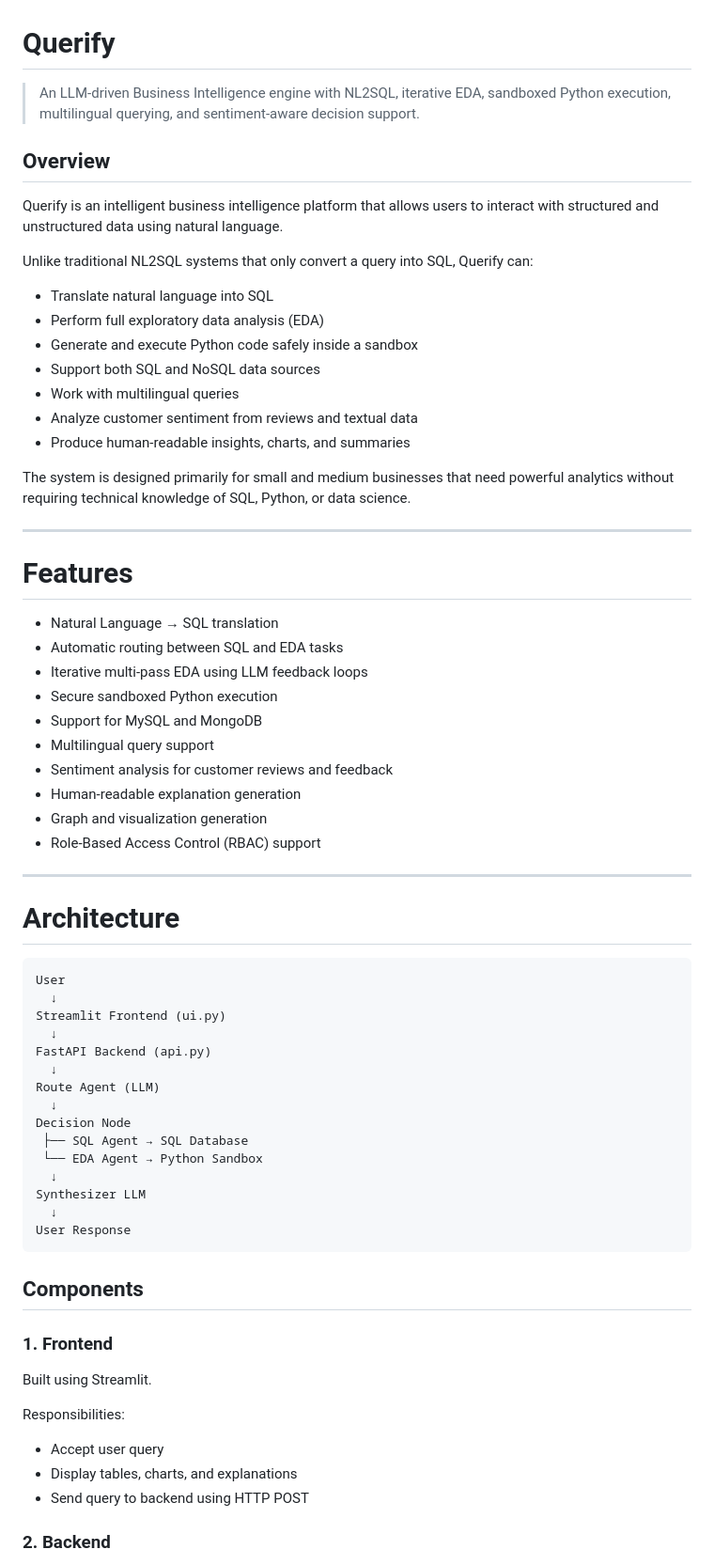
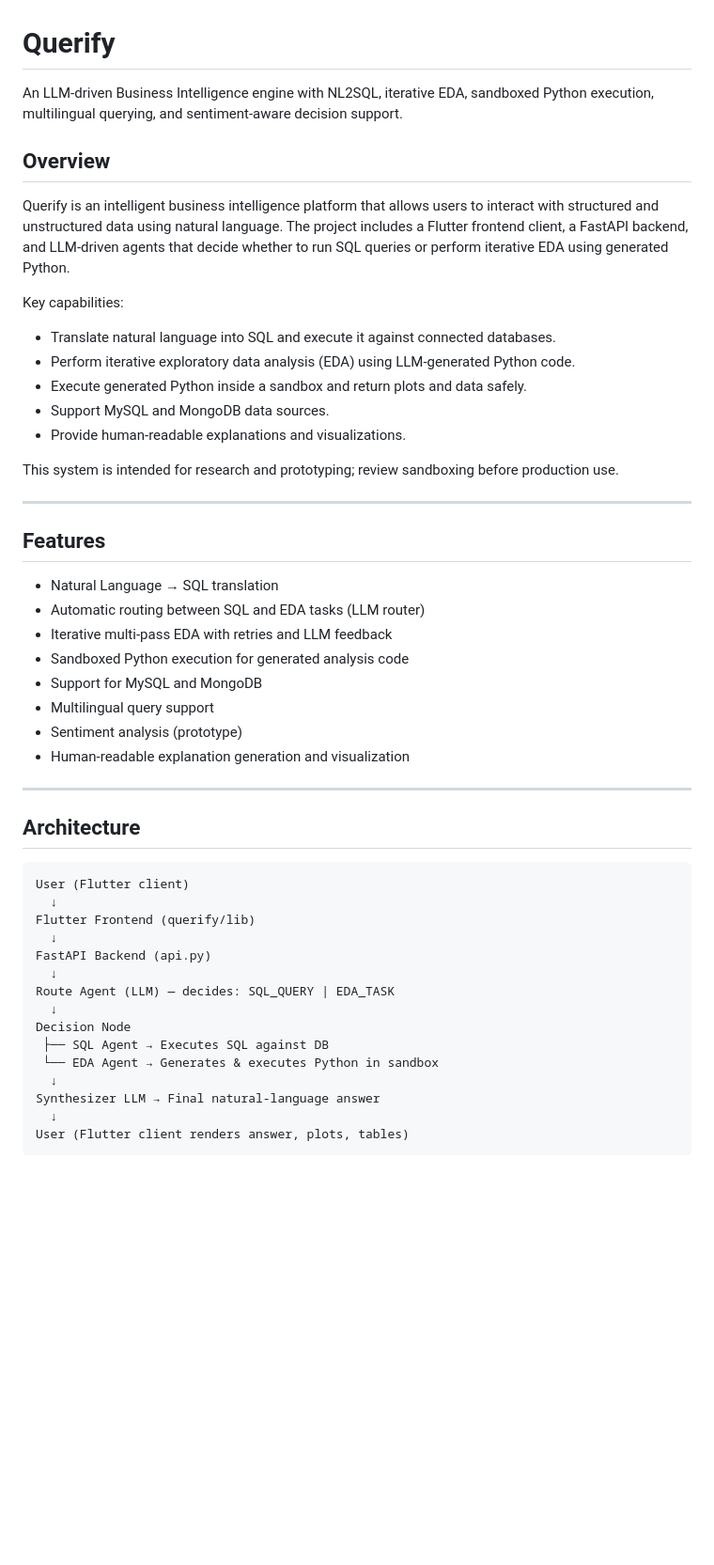
Before and after one commit to RishiMehtaa/Querify, a Markdown page: README.md, the part around one of its changes. Shown at 94% size. GitHub-like rendering; blank space fills up the shorter version.

````diff
--- a/README.md
+++ b/README.md
@@ -1,71 +1,53 @@
 # Querify
 
-> An LLM-driven Business Intelligence engine with NL2SQL, iterative EDA, sandboxed Python execution, multilingual querying, and sentiment-aware decision support.
+An LLM-driven Business Intelligence engine with NL2SQL, iterative EDA, sandboxed Python execution, multilingual querying, and sentiment-aware decision support.
 
 ## Overview
 
-Querify is an intelligent business intelligence platform that allows users to interact with structured and unstructured data using natural language.
+Querify is an intelligent business intelligence platform that allows users to interact with structured and unstructured data using natural language. The project includes a Flutter frontend client, a FastAPI backend, and LLM-driven agents that decide whether to run SQL queries or perform iterative EDA using generated Python.
 
-Unlike traditional NL2SQL systems that only convert a query into SQL, Querify can:
+Key capabilities:
 
-* Translate natural language into SQL
-* Perform full exploratory data analysis (EDA)
-* Generate and execute Python code safely inside a sandbox
-* Support both SQL and NoSQL data sources
-* Work with multilingual queries
-* Analyze customer sentiment from reviews and textual data
-* Produce human-readable insights, charts, and summaries
+- Translate natural language into SQL and execute it against connected databases.
+- Perform iterative exploratory data analysis (EDA) using LLM-generated Python code.
+- Execute generated Python inside a sandbox and return plots and data safely.
+- Support MySQL and MongoDB data sources.
+- Provide human-readable explanations and visualizations.
 
-The system is designed primarily for small and medium businesses that need powerful analytics without requiring technical knowledge of SQL, Python, or data science.
+This system is intended for research and prototyping; review sandboxing before production use.
 
 ---
 
-# Features
+## Features
 
-* Natural Language → SQL translation
-* Automatic routing between SQL and EDA tasks
-* Iterative multi-pass EDA using LLM feedback loops
-* Secure sandboxed Python execution
-* Support for MySQL and MongoDB
-* Multilingual query support
-* Sentiment analysis for customer reviews and feedback
-* Human-readable explanation generation
-* Graph and visualization generation
-* Role-Based Access Control (RBAC) support
+- Natural Language → SQL translation
+- Automatic routing between SQL and EDA tasks (LLM router)
+- Iterative multi-pass EDA with retries and LLM feedback
+- Sandboxed Python execution for generated analysis code
+- Support for MySQL and MongoDB
+- Multilingual query support
+- Sentiment analysis (prototype)
+- Human-readable explanation generation and visualization
 
 ---
 
-# Architecture
+## Architecture
 
 ```text
-User
+User (Flutter client)
   ↓
-Streamlit Frontend (ui.py)
+Flutter Frontend (querify/lib)
   ↓
 FastAPI Backend (api.py)
   ↓
-Route Agent (LLM)
+Route Agent (LLM) — decides: SQL_QUERY | EDA_TASK
   ↓
 Decision Node
- ├── SQL Agent → SQL Database
- └── EDA Agent → Python Sandbox
+ ├── SQL Agent → Executes SQL against DB
+ └── EDA Agent → Generates & executes Python in sandbox
   ↓
-Synthesizer LLM
+Synthesizer LLM → Final natural-language answer
   ↓
-User Response
+User (Flutter client renders answer, plots, tables)
 ```
 
-## Components
-
-### 1. Frontend
-
-Built using Streamlit.
-
-Responsibilities:
-
-* Accept user query
-* Display tables, charts, and explanations
-* Send query to backend using HTTP POST
-
-### 2. Backend
-
````
Also changed, not shown: other parts of README.md (+135 -169 lines).
